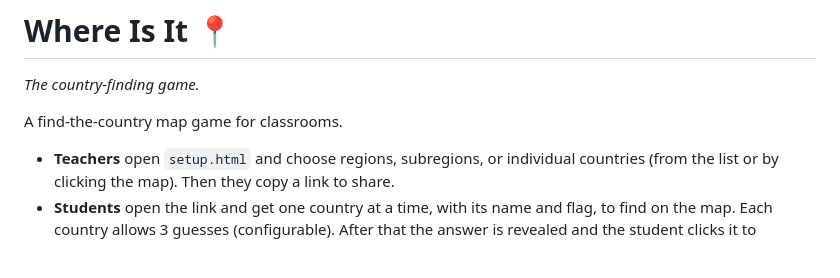
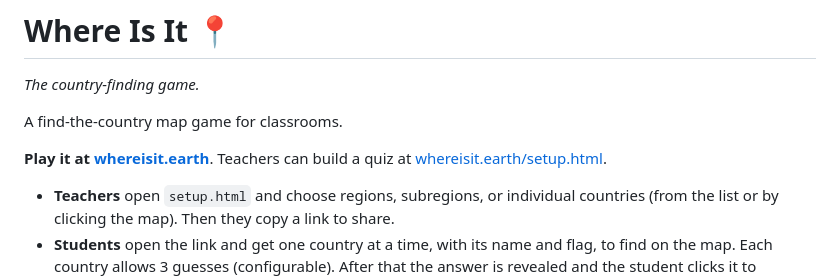
Before and after one commit to russellrain/where-is-it, a Markdown page: README.md, the part around the change. Drawn GitHub-style; blank space fills up the shorter version.

```diff
--- a/README.md
+++ b/README.md
@@ -3,6 +3,8 @@
 *The country-finding game.*
 
 A find-the-country map game for classrooms.
+
+**Play it at [whereisit.earth](https://whereisit.earth)**. Teachers can build a quiz at [whereisit.earth/setup.html](https://whereisit.earth/setup.html).
 
 - **Teachers** open `setup.html` and choose regions, subregions, or individual countries (from the list or by clicking the map). Then they copy a link to share.
 - **Students** open the link and get one country at a time, with its name and flag, to find on the map. Each country allows 3 guesses (configurable). After that the answer is revealed and the student clicks it to continue, but it counts as missed. A timer runs and a score screen with **Copy score** appears at the end.
```
